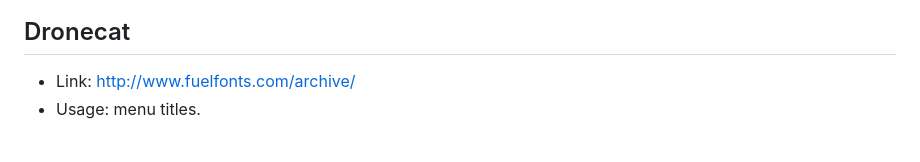
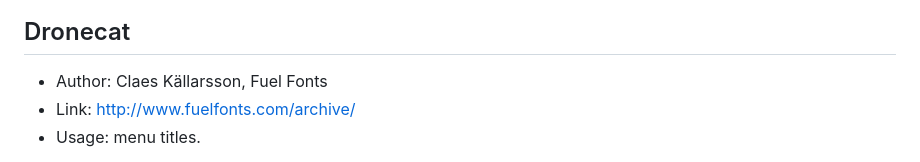
Before and after one commit to DCxDemo/ThpsFonts, a Markdown page: README.md, the part around the change. Rendered like a GitHub page.

Commit message:
dronecat author
dronecat author

```diff
--- a/README.md
+++ b/README.md
@@ -212,6 +212,7 @@ This font is pretty common, no doubt you've seen it in the wilds.
 ![](samples/thps4_eras.png)
 
 ## Dronecat
+* Author: Claes Källarsson, Fuel Fonts
 * Link: http://www.fuelfonts.com/archive/
 * Usage: menu titles.
 
```
